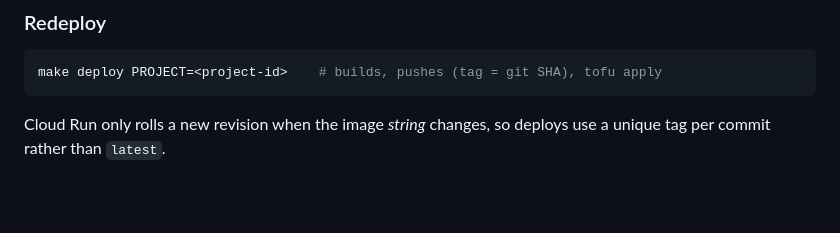
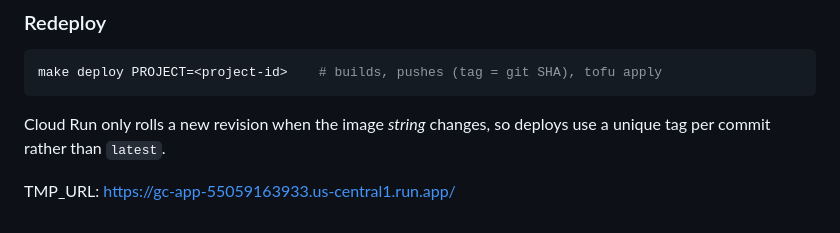
Before and after one commit to michael-duren/rubber-duck, a Markdown page: README.md, the part around the change. Drawn GitHub-style; blank space fills up the shorter version.

```diff
--- a/README.md
+++ b/README.md
@@ -356,3 +356,5 @@ make deploy PROJECT=<project-id>    # builds, pushes (tag = git SHA), tofu apply
 
 Cloud Run only rolls a new revision when the image *string* changes, so
 deploys use a unique tag per commit rather than `latest`.
+
+TMP_URL: https://gc-app-55059163933.us-central1.run.app/
```
